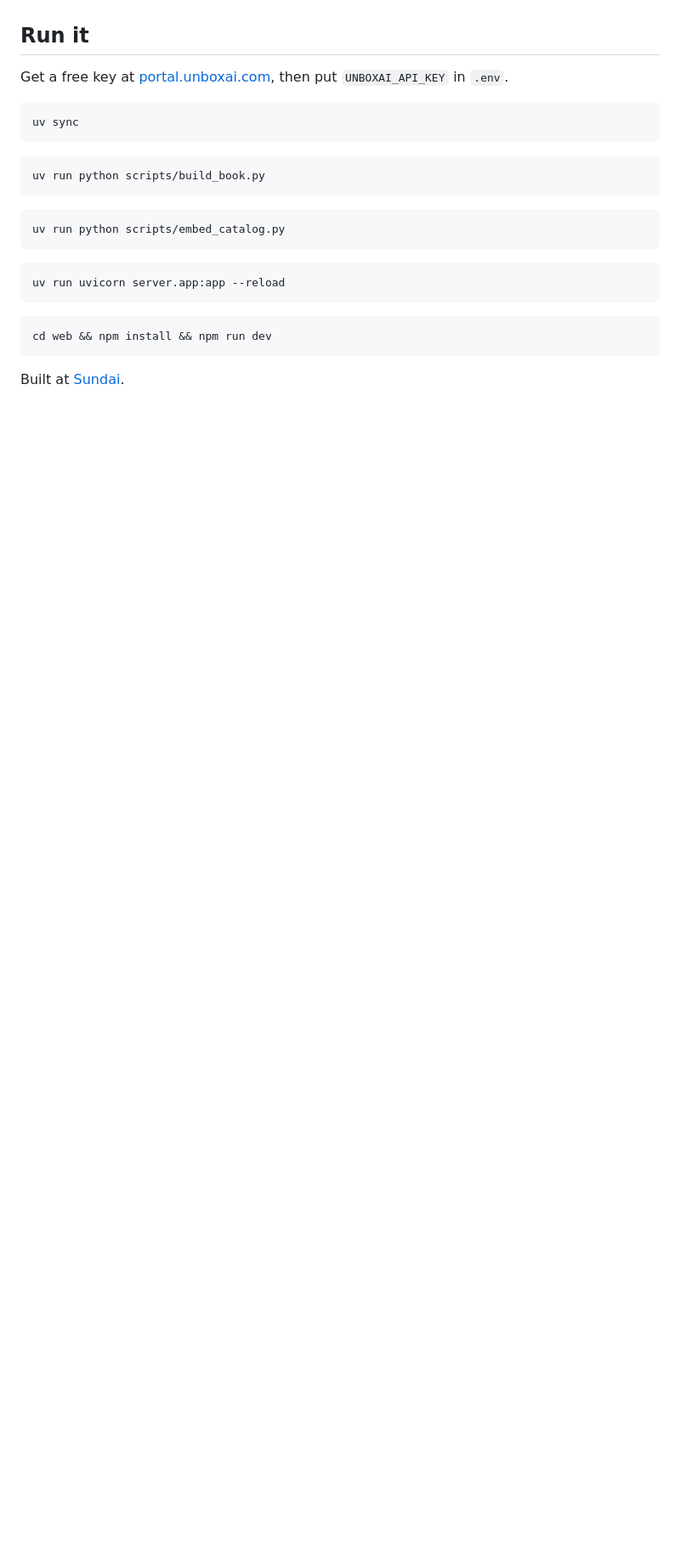
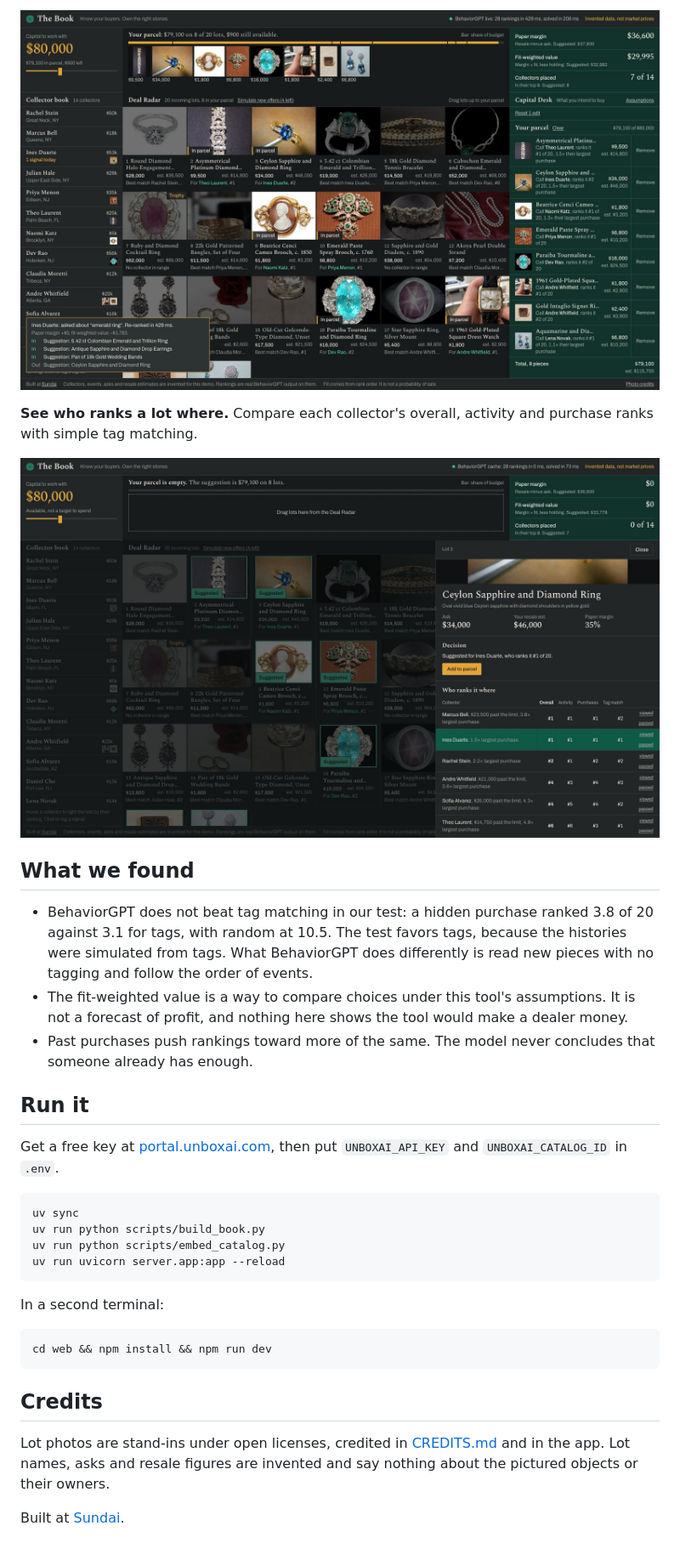
Before and after one commit to makk9/uncut-book, a Markdown page: README.md, the part around one of its changes. Shown at 85% size. Rendered like a GitHub page; pictures changed too: docs/screenshots/lot-ranks.jpg (added), docs/screenshots/signal.jpg (added); blank space fills up the shorter version.

````diff
--- a/README.md
+++ b/README.md
@@ -14,26 +27,34 @@ An acquisition terminal for independent jewelry dealers. Given a budget, a book
+![After Ines asks about emerald rings, the Ceylon ring falls to her #2 and the suggestion changes](docs/screenshots/signal.jpg)
+
+**See who ranks a lot where.** Compare each collector's overall, activity and purchase ranks with simple tag matching.
+
+![A lot's drawer listing each collector's Overall, Activity, Purchases and Tag match ranks](docs/screenshots/lot-ranks.jpg)
+
+## What we found
+
+- BehaviorGPT does not beat tag matching in our test: a hidden purchase ranked 3.8 of 20 against 3.1 for tags, with random at 10.5. The test favors tags, because the histories were simulated from tags. What BehaviorGPT does differently is read new pieces with no tagging and follow the order of events.
+- The fit-weighted value is a way to compare choices under this tool's assumptions. It is not a forecast of profit, and nothing here shows the tool would make a dealer money.
+- Past purchases push rankings toward more of the same. The model never concludes that someone already has enough.
 
 ## Run it
 
-Get a free key at [portal.unboxai.com](https://portal.unboxai.com), then put `UNBOXAI_API_KEY` in `.env`.
+Get a free key at [portal.unboxai.com](https://portal.unboxai.com), then put `UNBOXAI_API_KEY` and `UNBOXAI_CATALOG_ID` in `.env`.
 
 ```bash
 uv sync
+uv run python scripts/build_book.py
+uv run python scripts/embed_catalog.py
+uv run uvicorn server.app:app --reload
 ```
 
-```bash
-uv run python scripts/build_book.py
-```
-
-```bash
-uv run python scripts/embed_catalog.py
-```
-
-```bash
-uv run uvicorn server.app:app --reload
-```
+In a second terminal:
 
 ```bash
 cd web && npm install && npm run dev
 ```
 
+## Credits
+
+Lot photos are stand-ins under open licenses, credited in [CREDITS.md](CREDITS.md) and in the app. Lot names, asks and resale figures are invented and say nothing about the pictured objects or their owners.
+
 Built at [Sundai](https://www.sundai.club/).
````
Also changed, not shown: other parts of README.md (+20 -7 lines), docs/screenshots/opening.jpg (added), docs/screenshots/parcel.jpg (added).
